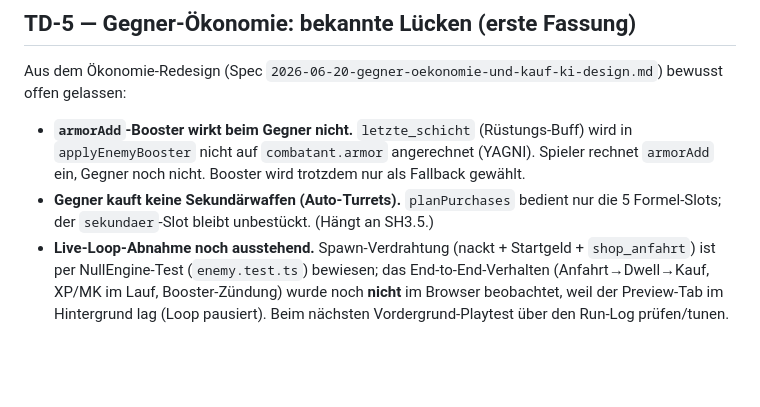
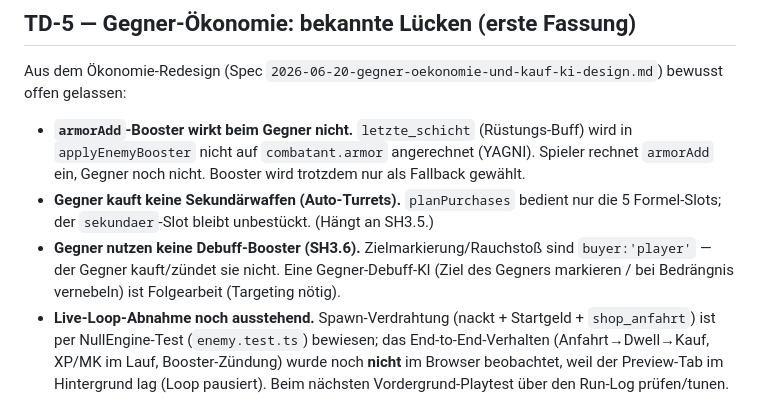
Before and after one commit to AnHoh230/chaostanknew, a Markdown page: docs/TECH-DEBT.md, the part around the change. GitHub-like rendering; blank space fills up the shorter version.

Commit message:
docs: TECH-DEBT — Gegner-Debuff-KI (SH3.6) als Folgearbeit notiert

```diff
--- a/docs/TECH-DEBT.md
+++ b/docs/TECH-DEBT.md
@@ -103,6 +103,9 @@ bewusst offen gelassen:
   gewählt.
 - **Gegner kauft keine Sekundärwaffen (Auto-Turrets).** `planPurchases` bedient nur die
   5 Formel-Slots; der `sekundaer`-Slot bleibt unbestückt. (Hängt an SH3.5.)
+- **Gegner nutzen keine Debuff-Booster (SH3.6).** Zielmarkierung/Rauchstoß sind
+  `buyer:'player'` — der Gegner kauft/zündet sie nicht. Eine Gegner-Debuff-KI (Ziel
+  des Gegners markieren / bei Bedrängnis vernebeln) ist Folgearbeit (Targeting nötig).
 - **Live-Loop-Abnahme noch ausstehend.** Spawn-Verdrahtung (nackt + Startgeld +
   `shop_anfahrt`) ist per NullEngine-Test (`enemy.test.ts`) bewiesen; das
   End-to-End-Verhalten (Anfahrt→Dwell→Kauf, XP/MK im Lauf, Booster-Zündung) wurde noch
```
